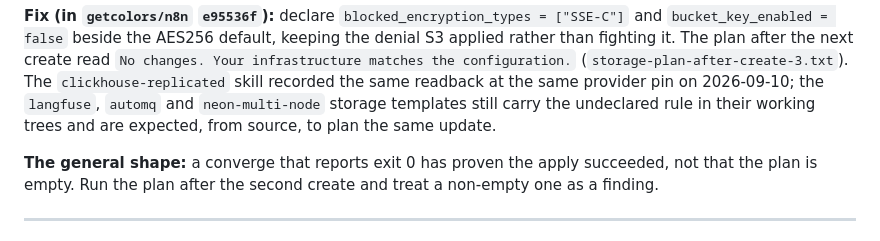
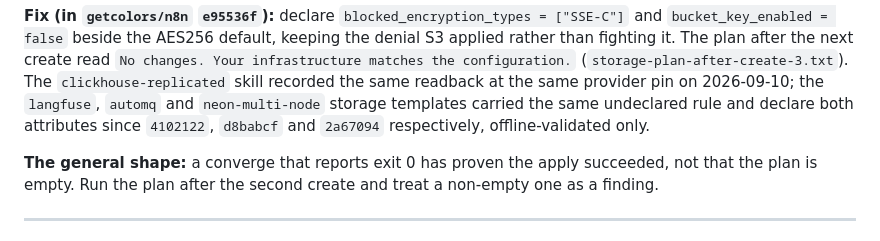
Before and after one commit to getcolors/skills, a Markdown page: n8n-single-node/references/failure-catalogue.md, the part around the change. GitHub-like rendering.

```diff
--- a/n8n-single-node/references/failure-catalogue.md
+++ b/n8n-single-node/references/failure-catalogue.md
@@ -453,9 +453,9 @@ it. The plan after the next create read
 `No changes. Your infrastructure matches the configuration.`
 (`storage-plan-after-create-3.txt`). The `clickhouse-replicated` skill
 recorded the same readback at the same provider pin on 2026-09-10; the
-`langfuse`, `automq` and `neon-multi-node` storage templates still carry the
-undeclared rule in their working trees and are expected, from source, to
-plan the same update.
+`langfuse`, `automq` and `neon-multi-node` storage templates carried the
+same undeclared rule and declare both attributes since `4102122`, `d8babcf`
+and `2a67094` respectively, offline-validated only.
 
 **The general shape:** a converge that reports exit 0 has proven the apply
 succeeded, not that the plan is empty. Run the plan after the second create
```
Also changed, not shown: n8n-single-node/references/aws.md (+11 -8 lines).
